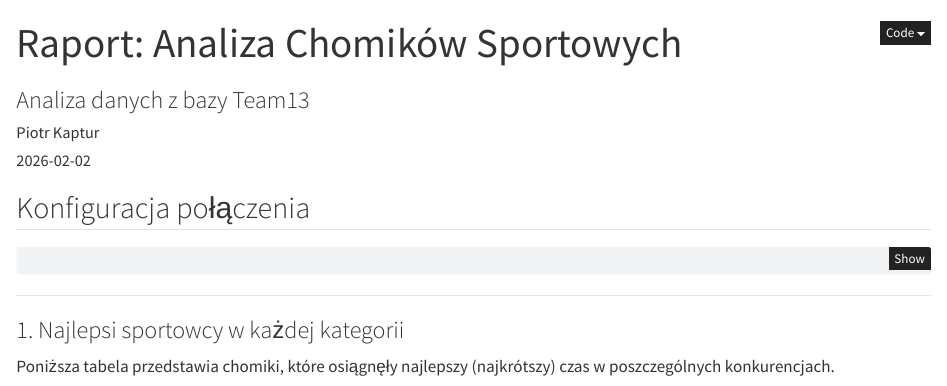
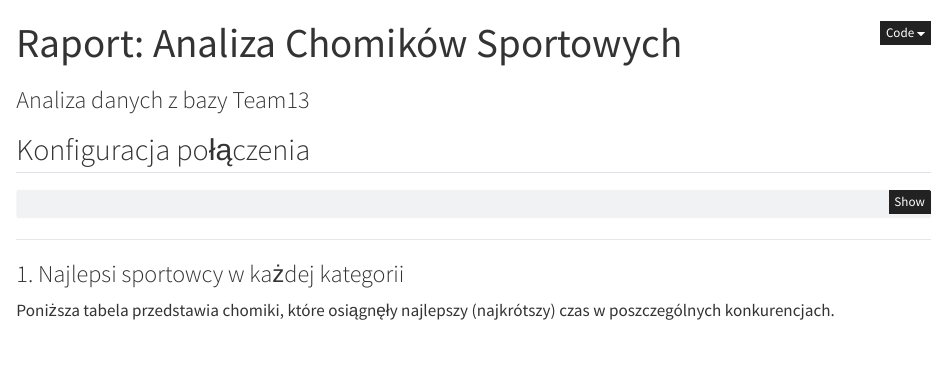
Before and after one commit to piotr-kaptur/bd2526, a Quarto document (raport/raport_przyklad.qmd): the page in a window 1100 px wide, from its top. Rendered offline with R 4.5, knitr and Pandoc in place of Quarto, with nearby package versions; some code elsewhere in the file could not run offline.

Commit message:
Porawa raportu wersja ostateczna

```diff
--- a/raport/raport_przyklad.qmd
+++ b/raport/raport_przyklad.qmd
@@ -2,8 +2,6 @@
 title: "Raport: Analiza Chomików Sportowych"
 subtitle: "Analiza danych z bazy Team13"
 lang: pl
-author: "Piotr Kaptur"
-date: 2026-02-02
 date-format: short
 title-block-style: plain
 title-block-banner: "#33ffa3"
```
Also changed, not shown: raport/raport_przyklad.html.
